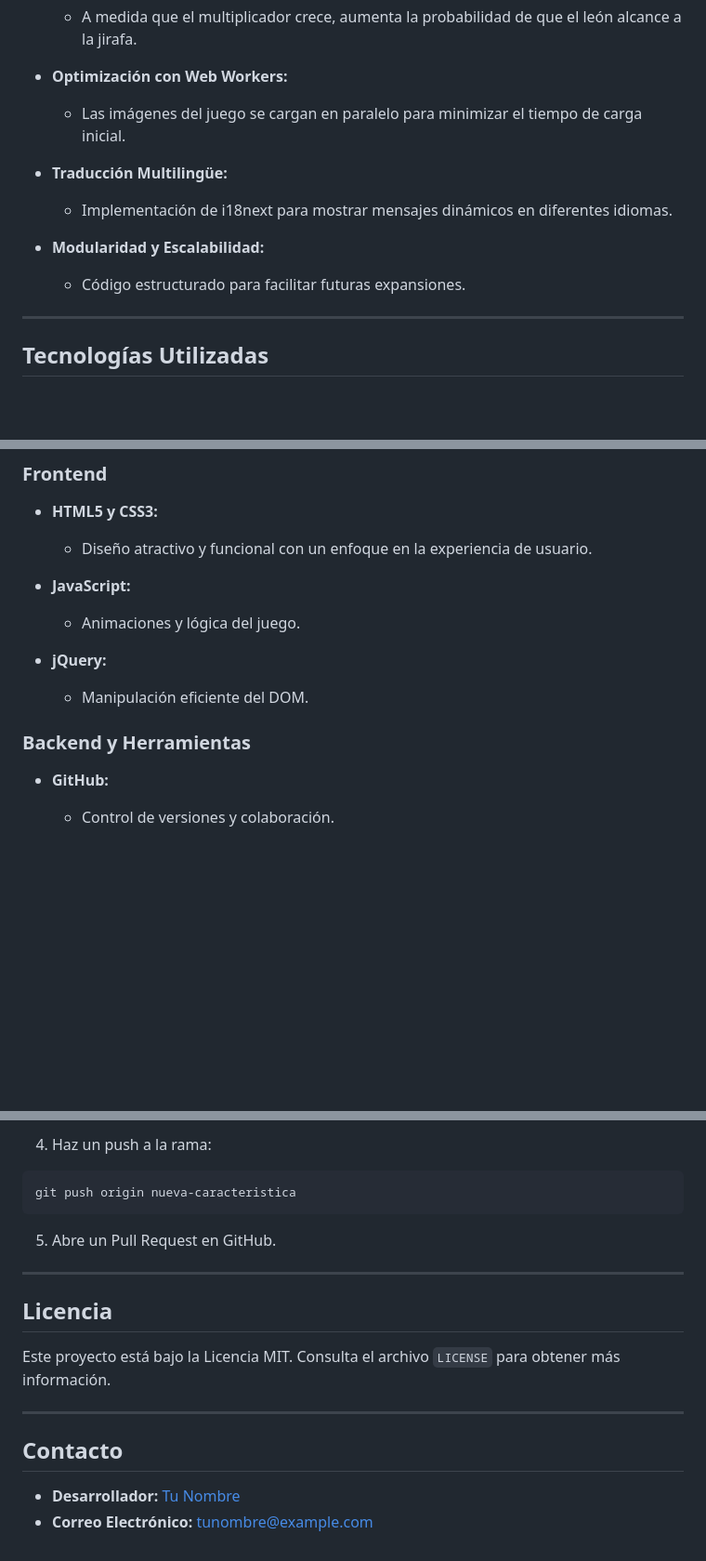
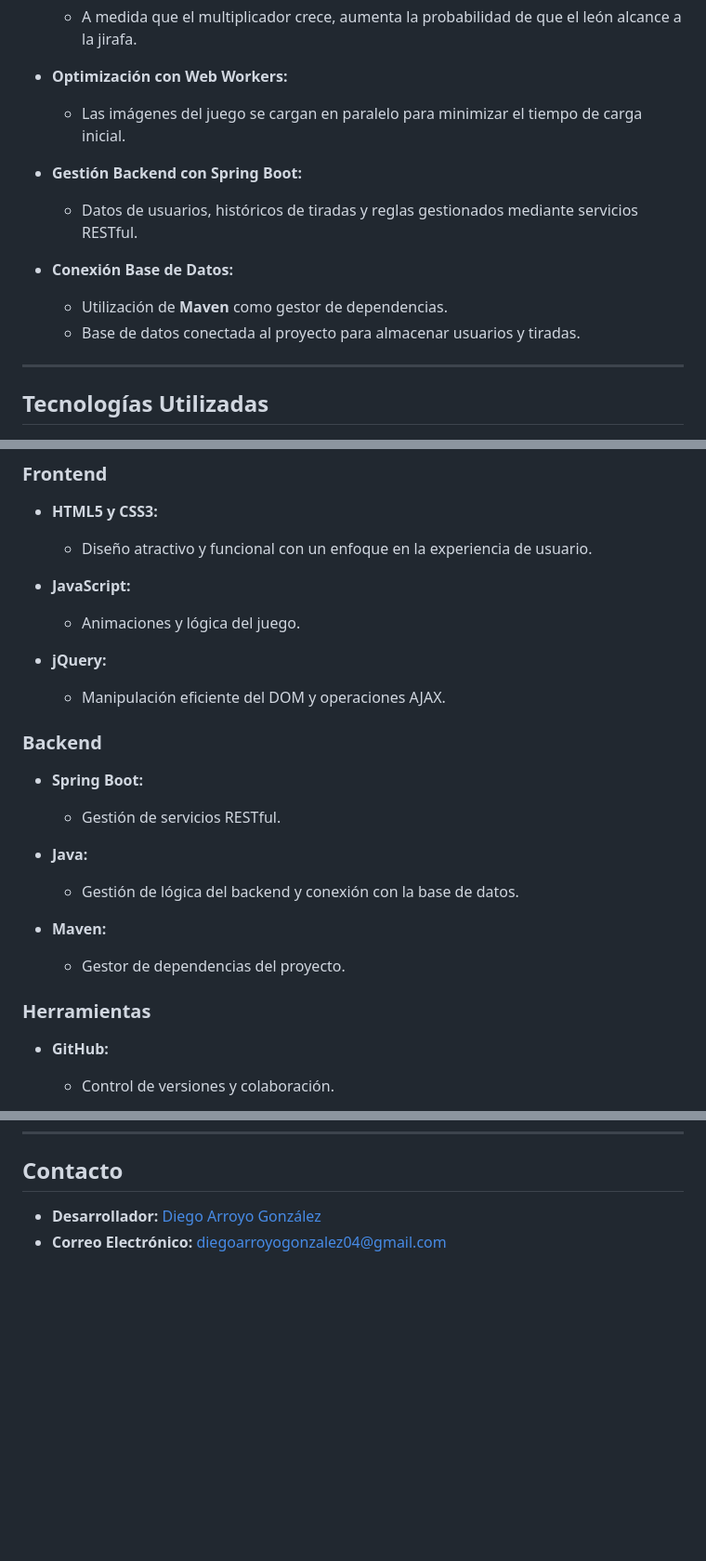
Before and after one commit to DiegoArroyo04/CrashGame, a Markdown page: README.md, 3 parts joined by grey strips. Shown at 93% size. Rendered like a GitHub page; blank space fills up the shorter version.

````diff
--- a/README.md
+++ b/README.md
@@ -18,11 +18,12 @@ El proyecto incorpora técnicas avanzadas como **Web Workers** para optimizar el
 - **Optimización con Web Workers:**
   - Las imágenes del juego se cargan en paralelo para minimizar el tiempo de carga inicial.
 
-- **Traducción Multilingüe:**
-  - Implementación de i18next para mostrar mensajes dinámicos en diferentes idiomas.
+- **Gestión Backend con Spring Boot:**
+  - Datos de usuarios, históricos de tiradas y reglas gestionados mediante servicios RESTful.
 
-- **Modularidad y Escalabilidad:**
-  - Código estructurado para facilitar futuras expansiones.
+- **Conexión Base de Datos:**
+  - Utilización de **Maven** como gestor de dependencias.
+  - Base de datos conectada al proyecto para almacenar usuarios y tiradas.
 
 ---
 
@@ -36,9 +37,19 @@ El proyecto incorpora técnicas avanzadas como **Web Workers** para optimizar el
   - Animaciones y lógica del juego.
 
 - **jQuery:**
-  - Manipulación eficiente del DOM.
+  - Manipulación eficiente del DOM y operaciones AJAX.
 
-### Backend y Herramientas
+### Backend
+- **Spring Boot:**
+  - Gestión de servicios RESTful.
+
+- **Java:**
+  - Gestión de lógica del backend y conexión con la base de datos.
+
+- **Maven:**
+  - Gestor de dependencias del proyecto.
+
+### Herramientas
 - **GitHub:**
   - Control de versiones y colaboración.
 
@@ -139,18 +98,4 @@ git commit -m "Agregué una nueva característica"
-4. Haz un push a la rama:
-
-```bash
-git push origin nueva-caracteristica
-```
-
-5. Abre un Pull Request en GitHub.
-
----
-
-## Licencia
-Este proyecto está bajo la Licencia MIT. Consulta el archivo `LICENSE` para obtener más información.
-
----
 
 ## Contacto
-- **Desarrollador:** [Tu Nombre](https://github.com/tuusuario)
-- **Correo Electrónico:** tunombre@example.com
+- **Desarrollador:** [Diego Arroyo González](https://github.com/DiegoArroyo04)
+- **Correo Electrónico:** diegoarroyogonzalez04@gmail.com
````
Also changed, not shown: other parts of README.md (+16 -68 lines).
